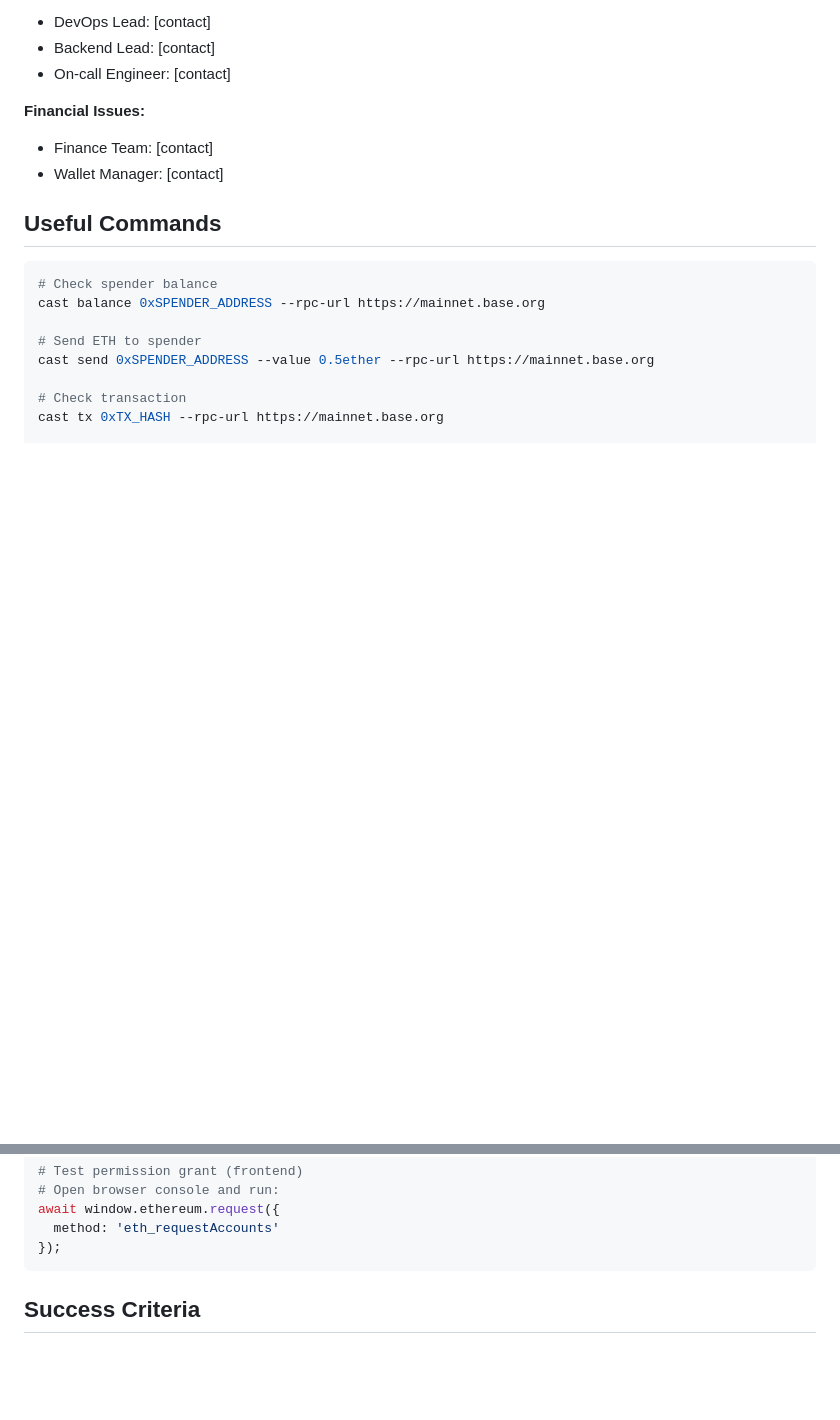
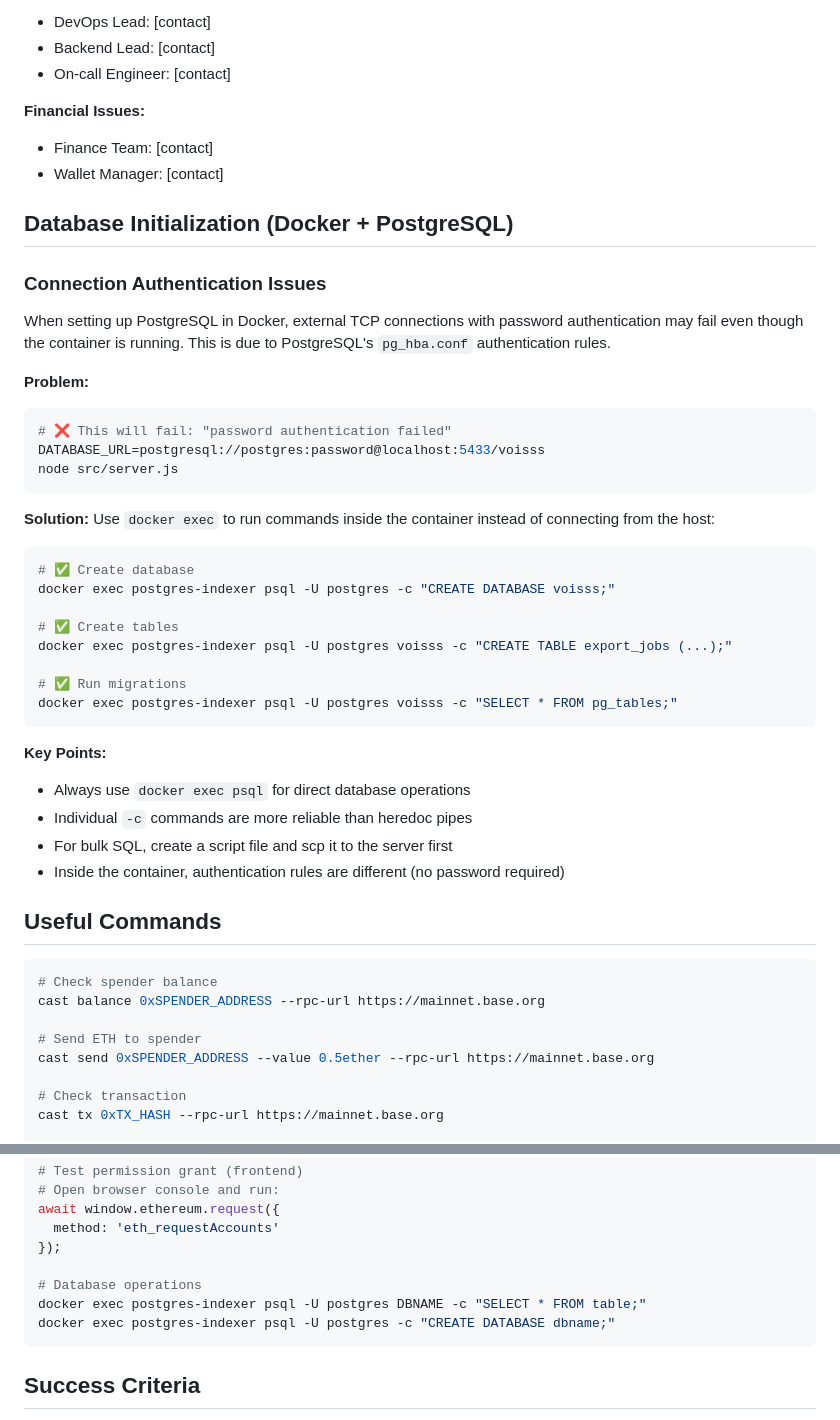
Before and after one commit to thisyearnofear/VOISSS, a Markdown page: docs/DEPLOYMENT.md, 2 parts joined by grey strips. GitHub-like rendering; blank space fills up the shorter version.

Commit message:
docs: add PostgreSQL/Docker connection troubleshooting guide
- Document authentication issues with external TCP connections to Docker postgres
- Provide solution: use docker exec for direct database operations
- Include practical examples for creating databases and tables
- Note that heredoc pipes are unreliable, use individual -c commands
- Add database operation commands to useful commands section

````diff
--- a/docs/DEPLOYMENT.md
+++ b/docs/DEPLOYMENT.md
@@ -287,6 +287,39 @@ if (txReceipt.status === 'reverted') {
 - Finance Team: [contact]
 - Wallet Manager: [contact]
 
+## Database Initialization (Docker + PostgreSQL)
+
+### Connection Authentication Issues
+
+When setting up PostgreSQL in Docker, external TCP connections with password authentication may fail even though the container is running. This is due to PostgreSQL's `pg_hba.conf` authentication rules.
+
+**Problem:**
+```bash
+# ❌ This will fail: "password authentication failed"
+DATABASE_URL=postgresql://postgres:password@localhost:5433/voisss
+node src/server.js
+```
+
+**Solution:**
+Use `docker exec` to run commands inside the container instead of connecting from the host:
+
+```bash
+# ✅ Create database
+docker exec postgres-indexer psql -U postgres -c "CREATE DATABASE voisss;"
+
+# ✅ Create tables
+docker exec postgres-indexer psql -U postgres voisss -c "CREATE TABLE export_jobs (...);"
+
+# ✅ Run migrations
+docker exec postgres-indexer psql -U postgres voisss -c "SELECT * FROM pg_tables;"
+```
+
+**Key Points:**
+- Always use `docker exec psql` for direct database operations
+- Individual `-c` commands are more reliable than heredoc pipes
+- For bulk SQL, create a script file and scp it to the server first
+- Inside the container, authentication rules are different (no password required)
+
 ## Useful Commands
 
 ```bash
@@ -311,6 +344,10 @@ curl https://your-domain.com/api/base/save-recording
 await window.ethereum.request({
   method: 'eth_requestAccounts'
 });
+
+# Database operations
+docker exec postgres-indexer psql -U postgres DBNAME -c "SELECT * FROM table;"
+docker exec postgres-indexer psql -U postgres -c "CREATE DATABASE dbname;"
 ```
 
 ## Success Criteria
````
